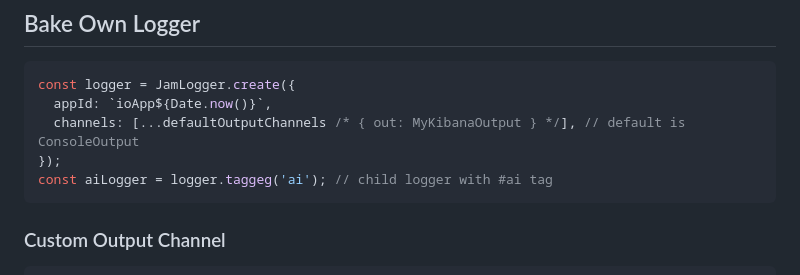
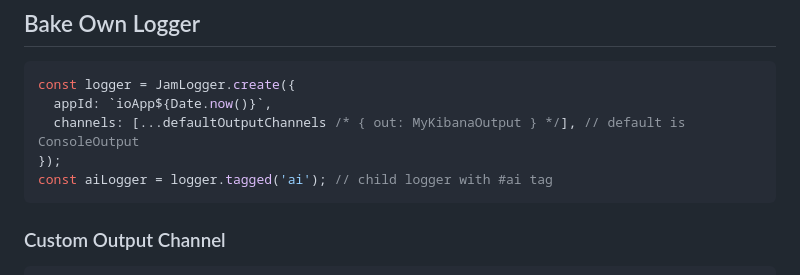
Before and after one commit to am0wa/tsjam-logger, a Markdown page: README.md, the part around the change. GitHub-like rendering.

Commit message:
README fix typo

````diff
--- a/README.md
+++ b/README.md
@@ -68,7 +68,7 @@ const logger = JamLogger.create({
   appId: `ioApp${Date.now()}`,
   channels: [...defaultOutputChannels /* { out: MyKibanaOutput } */], // default is ConsoleOutput
 });
-const aiLogger = logger.taggeg('ai'); // child logger with #ai tag
+const aiLogger = logger.tagged('ai'); // child logger with #ai tag
 ```
 
 ### Custom Output Channel
````
